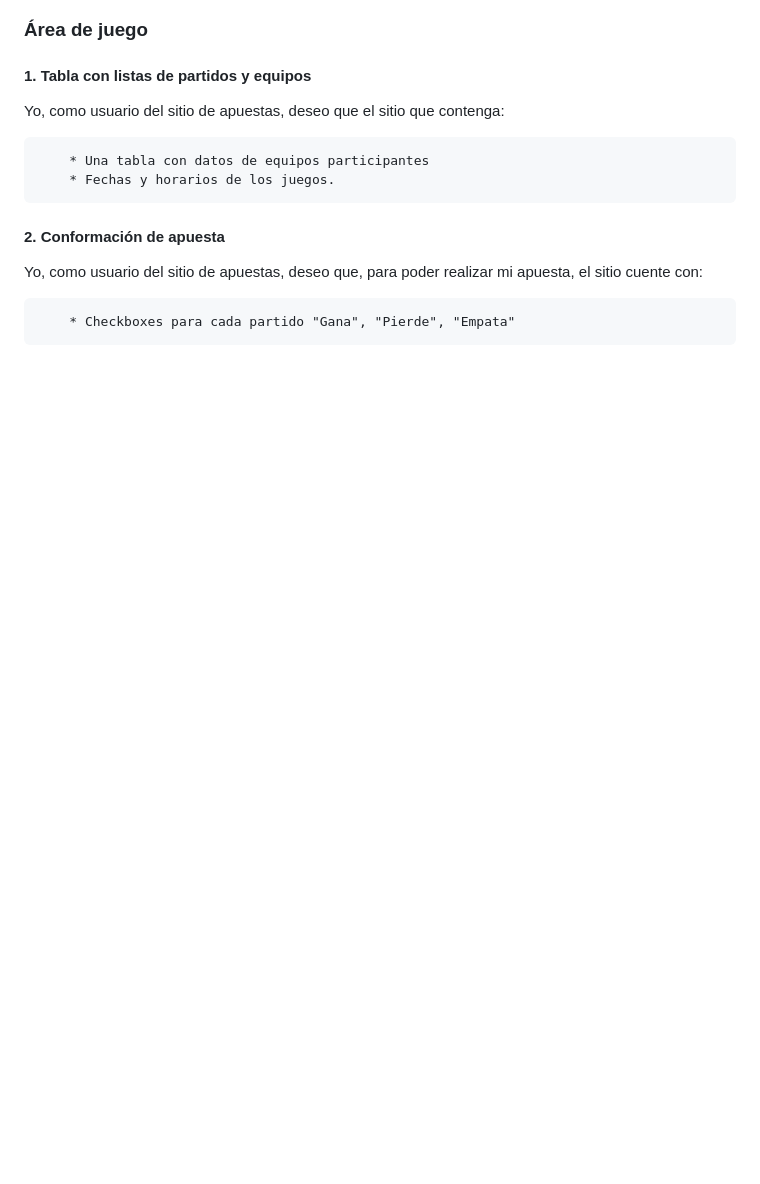
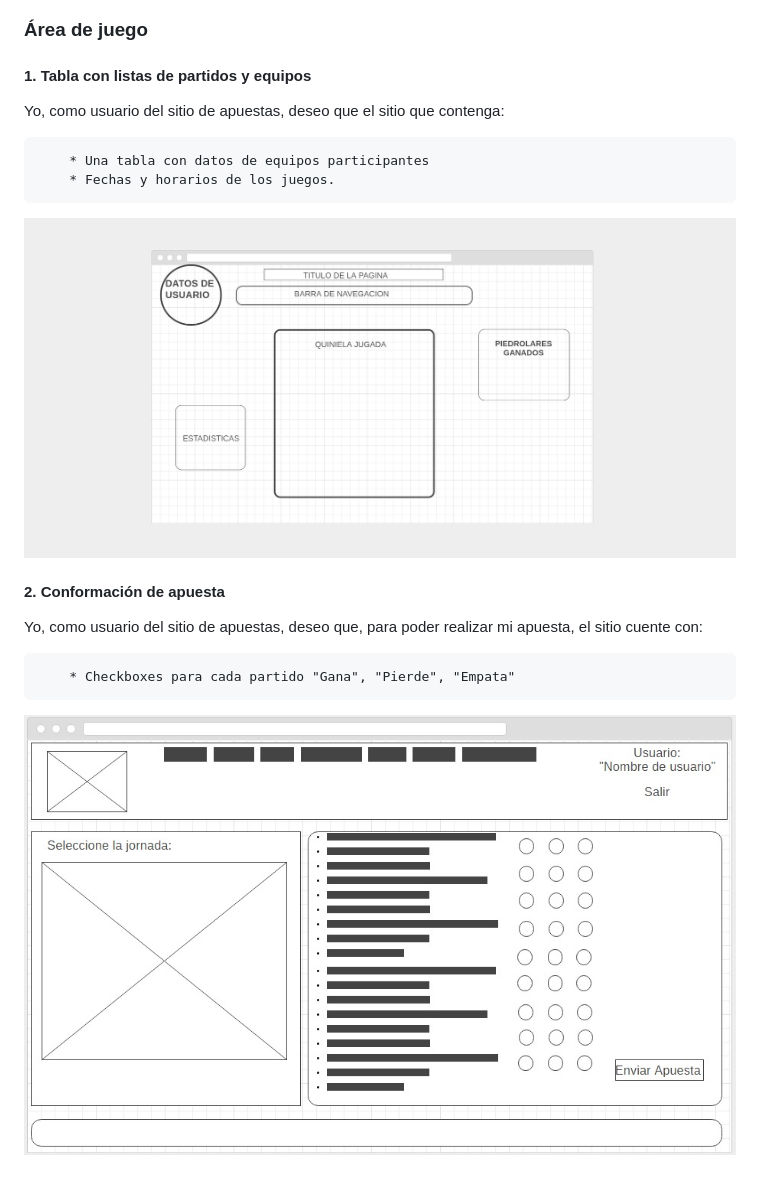
Before and after one commit to Rhi88/quiniela-t2, a Markdown page: README.md, the part around the change. GitHub-like rendering; pictures changed too: images/ConformacionApuesta.jpg (added); blank space fills up the shorter version.

Commit message:
Se agregan wireframes Área de juego y Conformación de apuesta

```diff
--- a/README.md
+++ b/README.md
@@ -45,8 +45,12 @@ Yo, como usuario del sitio de apuestas, deseo que el sitio que contenga:
         * Una tabla con datos de equipos participantes
         * Fechas y horarios de los juegos.
 
+![Área de juego](./images/area_de_juego.jpg)
+
 #### 2. Conformación de apuesta
 
 Yo, como usuario del sitio de apuestas, deseo que, para poder realizar mi apuesta, el sitio cuente con:
 
         * Checkboxes para cada partido "Gana", "Pierde", "Empata"
+
+![Conformación de apuesta](./images/ConformacionApuesta.jpg)
```
